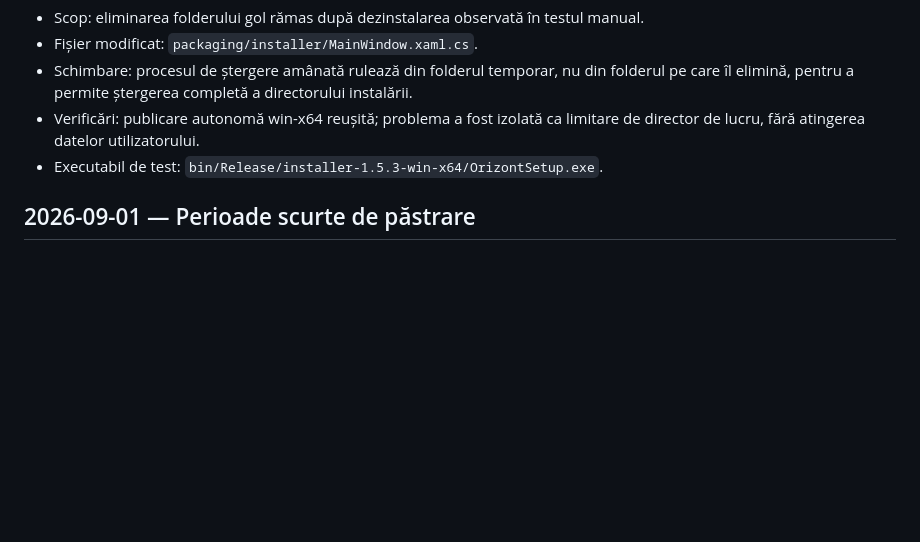
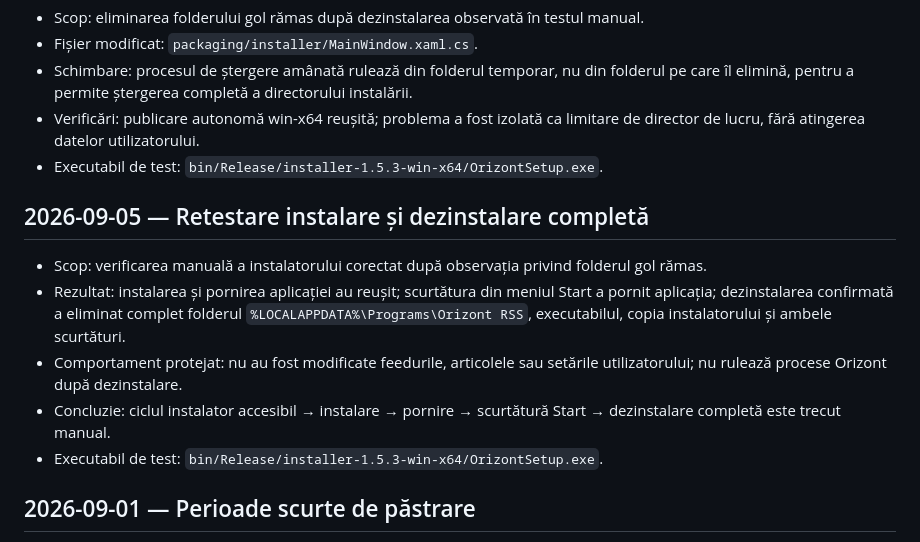
Before and after one commit to grifnas/OrizontRSS, a Markdown page: WORKLOG.md, the part around the change. Drawn GitHub-style; blank space fills up the shorter version.

Commit message:
Record complete installer retest

```diff
--- a/WORKLOG.md
+++ b/WORKLOG.md
@@ -182,6 +182,14 @@ Orice intervenție viitoare asupra proiectului trebuie adăugată aici după apl
 - Verificări: publicare autonomă win-x64 reușită; problema a fost izolată ca limitare de director de lucru, fără atingerea datelor utilizatorului.
 - Executabil de test: `bin/Release/installer-1.5.3-win-x64/OrizontSetup.exe`.
 
+## 2026-09-05 — Retestare instalare și dezinstalare completă
+
+- Scop: verificarea manuală a instalatorului corectat după observația privind folderul gol rămas.
+- Rezultat: instalarea și pornirea aplicației au reușit; scurtătura din meniul Start a pornit aplicația; dezinstalarea confirmată a eliminat complet folderul `%LOCALAPPDATA%\Programs\Orizont RSS`, executabilul, copia instalatorului și ambele scurtături.
+- Comportament protejat: nu au fost modificate feedurile, articolele sau setările utilizatorului; nu rulează procese Orizont după dezinstalare.
+- Concluzie: ciclul instalator accesibil → instalare → pornire → scurtătură Start → dezinstalare completă este trecut manual.
+- Executabil de test: `bin/Release/installer-1.5.3-win-x64/OrizontSetup.exe`.
+
 ## 2026-09-01 — Perioade scurte de păstrare
 
 - Scop: adăugarea perioadelor de 1, 3, 7 și 14 zile pentru curățarea automată a articolelor obișnuite.
```
